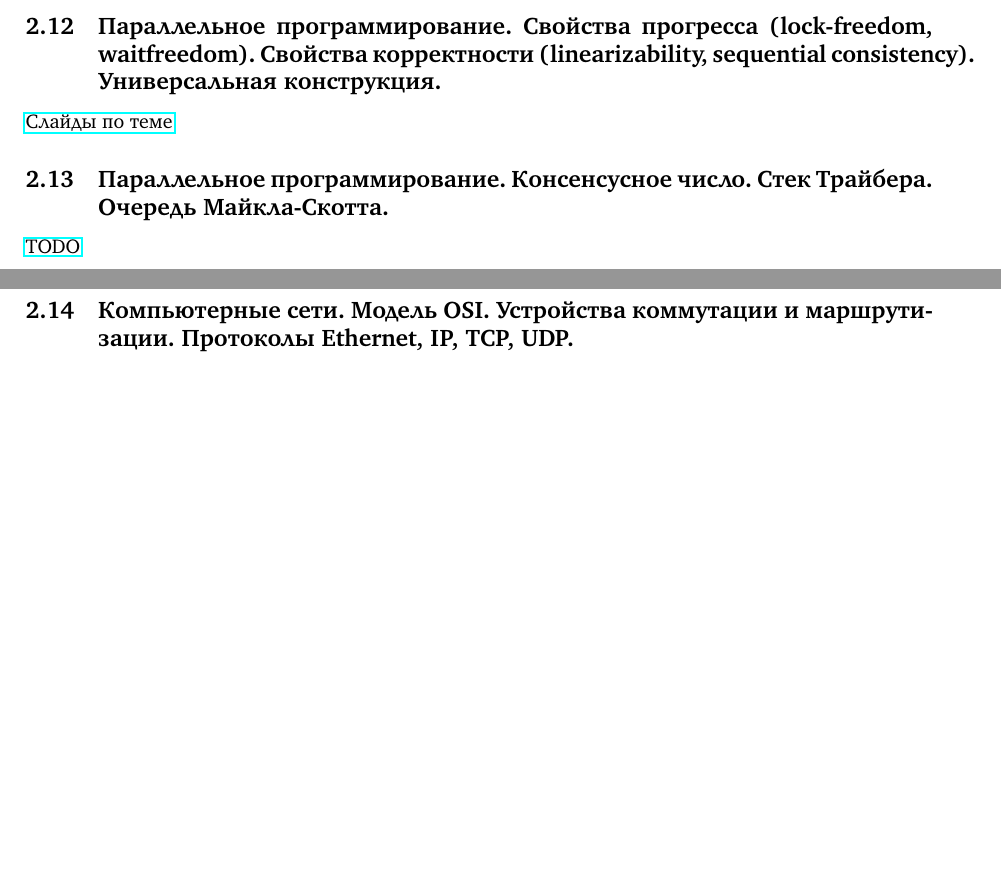
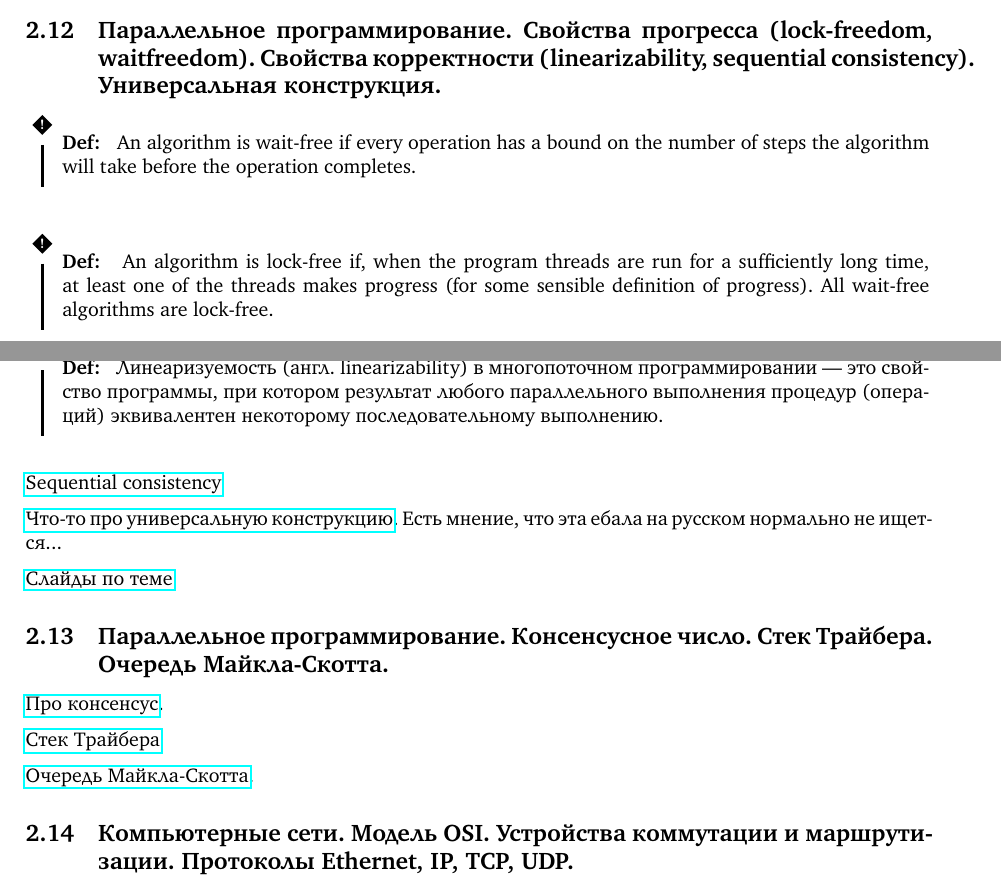
Before and after one commit to CHern0g0r/MasterPreparation, a LaTeX document (ItmoProgrammingAndAI/main.tex, which reads ItmoProgrammingAndAI/questions/prog/q12.tex, ItmoProgrammingAndAI/questions/prog/q13.tex): two parts of pages 45 and 46 of 47, joined at a grey line, cut so that both start at the same text, the shorter picture padded with empty space. Compiled offline with pdfLaTeX.

Commit message:
add some links

```diff
--- a/ItmoProgrammingAndAI/questions/prog/q12.tex
+++ b/ItmoProgrammingAndAI/questions/prog/q12.tex
@@ -1,3 +1,19 @@
 \subsection{Параллельное программирование. Свойства прогресса (lock-freedom, waitfreedom). Свойства корректности (linearizability, sequential consistency). Универсальная конструкция.}
 
+\D{
+	An algorithm is wait-free if every operation has a bound on the number of steps the algorithm will take before the operation completes.
+}
+
+\D{
+	An algorithm is lock-free if, when the program threads are run for a sufficiently long time, at least one of the threads makes progress (for some sensible definition of progress). All wait-free algorithms are lock-free.
+}
+
+\D{
+	Линеаризуемость (англ. linearizability) в многопоточном программировании — это свойство программы, при котором результат любого параллельного выполнения процедур (операций) эквивалентен некоторому последовательному выполнению.
+}
+
+\href{https://en.wikipedia.org/wiki/Sequential_consistency}{Sequential consistency}
+
+\href{https://itchef.ru/articles/470354/}{Что-то про универсальную конструкцию}. Есть мнение, что эта ебала на русском нормально не ищется...
+
 \href{https://www.babichev.org/tpmtp/Lecture08.pdf}{Слайды по теме}
--- a/ItmoProgrammingAndAI/questions/prog/q13.tex
+++ b/ItmoProgrammingAndAI/questions/prog/q13.tex
@@ -1,3 +1,7 @@
 \subsection{Параллельное программирование. Консенсусное число. Стек Трайбера. Очередь Майкла-Скотта.}
 
-\href{https://www.babichev.org/tpmtp/Lecture09.pdf}{TODO}
+\href{https://www.babichev.org/tpmtp/Lecture09.pdf}{Про консенсус}.
+
+\href{https://neerc.ifmo.ru/wiki/index.php?title=%D0%A1%D1%82%D0%B5%D0%BA_%D0%A2%D1%80%D0%B0%D0%B9%D0%B1%D0%B5%D1%80%D0%B0}{Стек Трайбера}
+
+\href{https://neerc.ifmo.ru/wiki/index.php?title=%D0%9E%D1%87%D0%B5%D1%80%D0%B5%D0%B4%D1%8C_%D0%9C%D0%B0%D0%B9%D0%BA%D0%BB%D0%B0_%D0%B8_%D0%A1%D0%BA%D0%BE%D1%82%D1%82%D0%B0}{Очередь Майкла-Скотта}.
```
Also changed, not shown: 1 other file.
